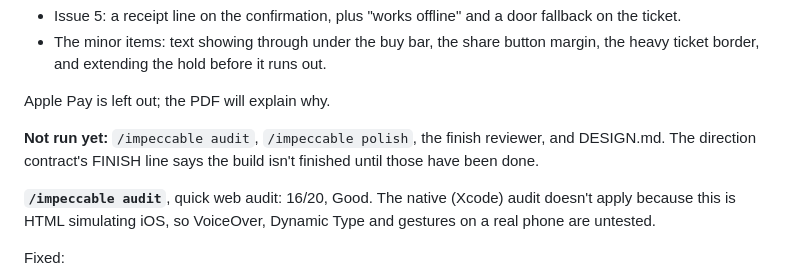
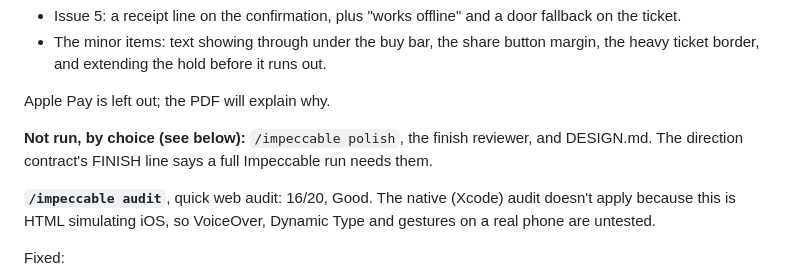
Before and after one commit to saouling/vip-monkey-first-ticket, a Markdown page: NOTES.md, the part around the change. Rendered like a GitHub page.

```diff
--- a/NOTES.md
+++ b/NOTES.md
@@ -48,7 +48,7 @@ Not fixed, by Nikos's choice (the brief isn't asking for a final solution):
 
 Apple Pay is left out; the PDF will explain why.
 
-**Not run yet:** `/impeccable audit`, `/impeccable polish`, the finish reviewer, and DESIGN.md. The direction contract's FINISH line says the build isn't finished until those have been done.
+**Not run, by choice (see below):** `/impeccable polish`, the finish reviewer, and DESIGN.md. The direction contract's FINISH line says a full Impeccable run needs them.
 
 **`/impeccable audit`**, quick web audit: 16/20, Good. The native (Xcode) audit doesn't apply because this is HTML simulating iOS, so VoiceOver, Dynamic Type and gestures on a real phone are untested.
 
```
